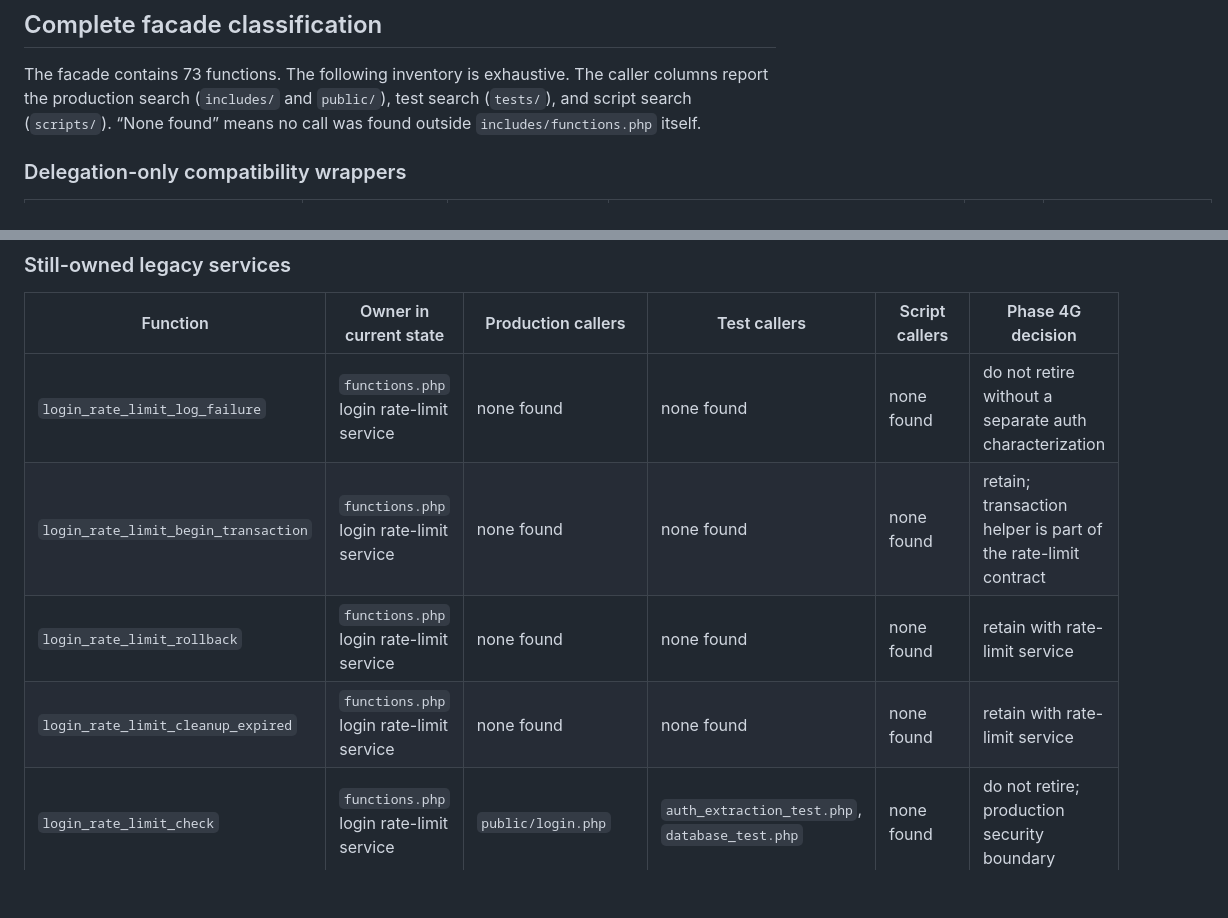
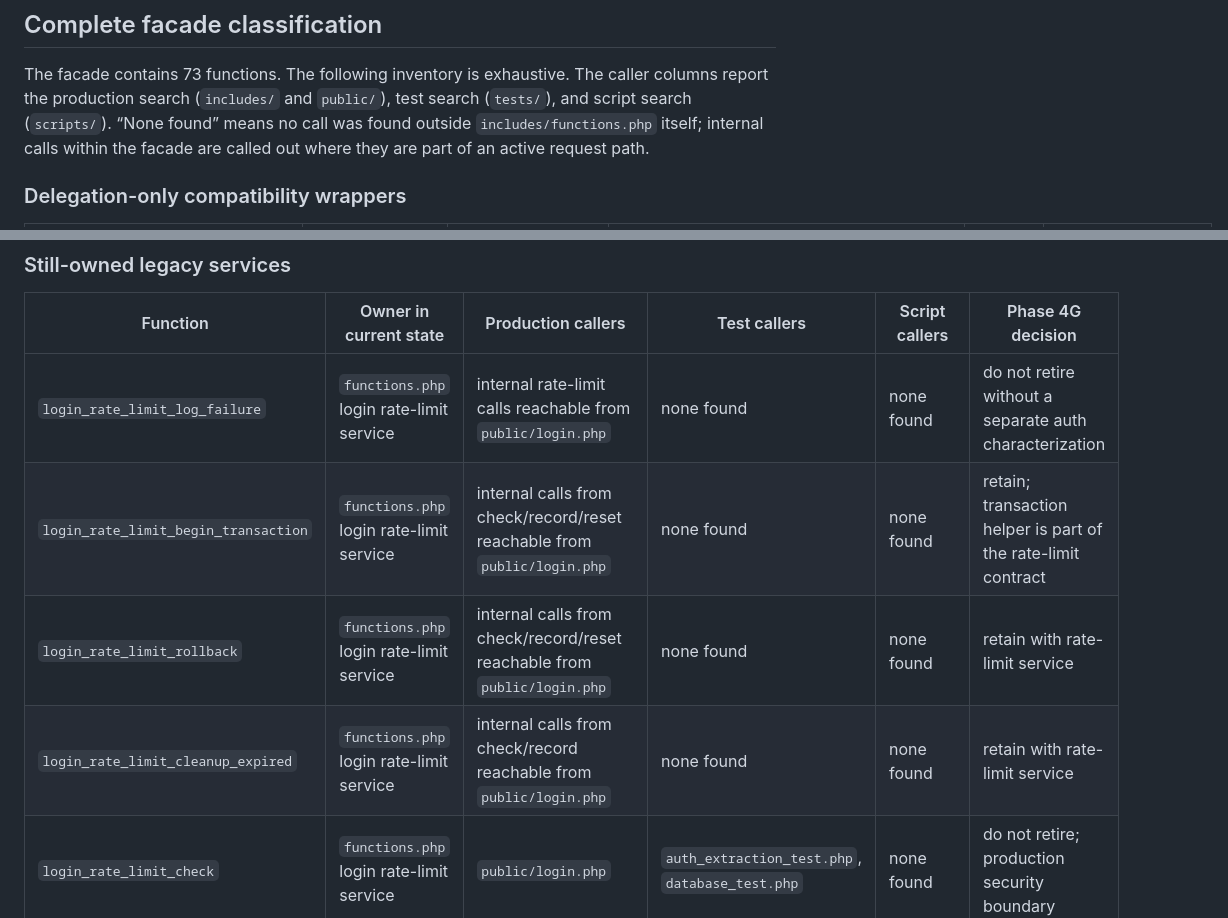
Before and after one commit to mohammad-emad-dev/myshop-PHP-System, a Markdown page: docs/architecture/PHASE-4F-FACADE-CLOSURE-TDD.md, 2 parts joined by grey strips. Drawn GitHub-style; blank space fills up the shorter version.

Commit message:
docs: clarify internal facade caller evidence

```diff
--- a/docs/architecture/PHASE-4F-FACADE-CLOSURE-TDD.md
+++ b/docs/architecture/PHASE-4F-FACADE-CLOSURE-TDD.md
@@ -56,7 +56,8 @@ changed. No push was performed.
 The facade contains 73 functions. The following inventory is exhaustive. The
 caller columns report the production search (`includes/` and `public/`), test
 search (`tests/`), and script search (`scripts/`). “None found” means no call
-was found outside `includes/functions.php` itself.
+was found outside `includes/functions.php` itself; internal calls within the
+facade are called out where they are part of an active request path.
 
 ### Delegation-only compatibility wrappers
 
@@ -116,10 +117,10 @@ bodies.
 
 | Function | Owner in current state | Production callers | Test callers | Script callers | Phase 4G decision |
 |---|---|---|---|---|---|
-| `login_rate_limit_log_failure` | `functions.php` login rate-limit service | none found | none found | none found | do not retire without a separate auth characterization |
-| `login_rate_limit_begin_transaction` | `functions.php` login rate-limit service | none found | none found | none found | retain; transaction helper is part of the rate-limit contract |
-| `login_rate_limit_rollback` | `functions.php` login rate-limit service | none found | none found | none found | retain with rate-limit service |
-| `login_rate_limit_cleanup_expired` | `functions.php` login rate-limit service | none found | none found | none found | retain with rate-limit service |
+| `login_rate_limit_log_failure` | `functions.php` login rate-limit service | internal rate-limit calls reachable from `public/login.php` | none found | none found | do not retire without a separate auth characterization |
+| `login_rate_limit_begin_transaction` | `functions.php` login rate-limit service | internal calls from check/record/reset reachable from `public/login.php` | none found | none found | retain; transaction helper is part of the rate-limit contract |
+| `login_rate_limit_rollback` | `functions.php` login rate-limit service | internal calls from check/record/reset reachable from `public/login.php` | none found | none found | retain with rate-limit service |
+| `login_rate_limit_cleanup_expired` | `functions.php` login rate-limit service | internal calls from check/record reachable from `public/login.php` | none found | none found | retain with rate-limit service |
 | `login_rate_limit_check` | `functions.php` login rate-limit service | `public/login.php` | `auth_extraction_test.php`, `database_test.php` | none found | do not retire; production security boundary |
 | `login_rate_limit_record_failure` | `functions.php` login rate-limit service | `public/login.php` | `auth_extraction_test.php`, `database_test.php`, `backup_restore_test.php` | none found | do not retire; production security boundary |
 | `login_rate_limit_reset` | `functions.php` login rate-limit service | `public/login.php` | `auth_extraction_test.php`, `database_test.php` | none found | do not retire; production security boundary |
```
